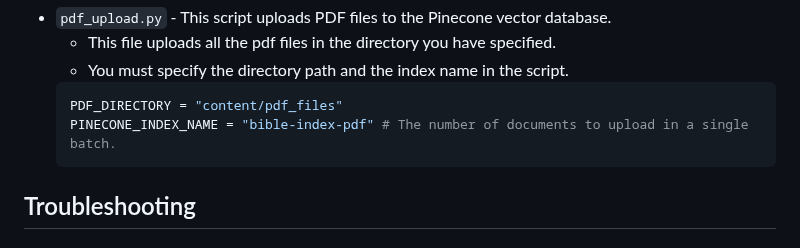
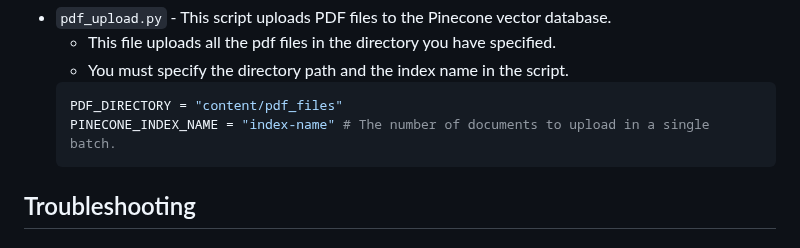
Before and after one commit to Sparerow1/bible-study-assistant, a Markdown page: README.md, the part around the change. Rendered like a GitHub page.

````diff
--- a/README.md
+++ b/README.md
@@ -120,7 +120,7 @@ In the upload directory, you will find two scripts:
     - You must specify the directory path and the index name in the script.
     ```python
     PDF_DIRECTORY = "content/pdf_files"
-    PINECONE_INDEX_NAME = "bible-index-pdf" # The number of documents to upload in a single batch.
+    PINECONE_INDEX_NAME = "index-name" # The number of documents to upload in a single batch.
     ```
 
 ## Troubleshooting
````
